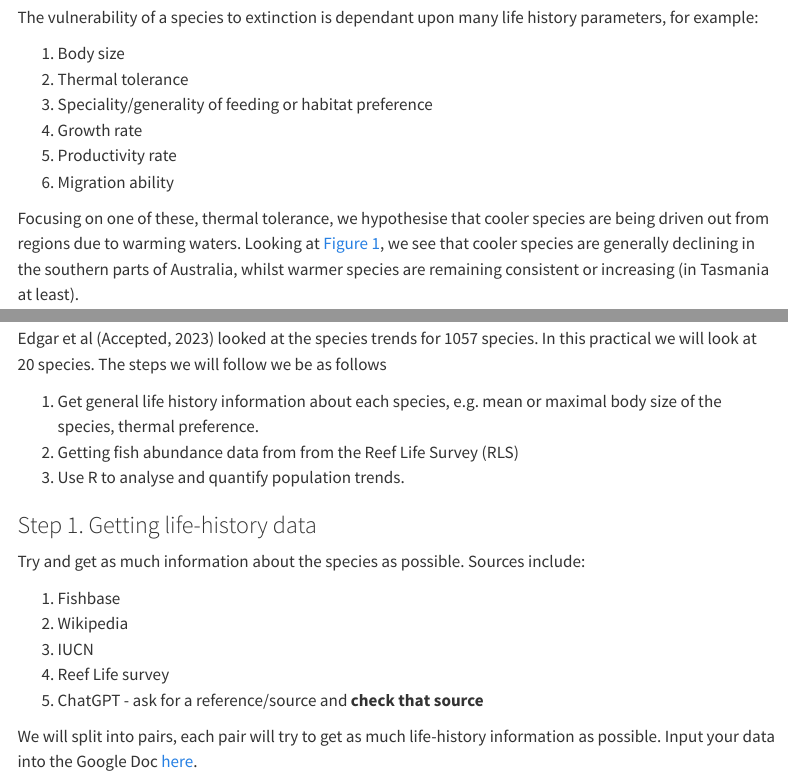
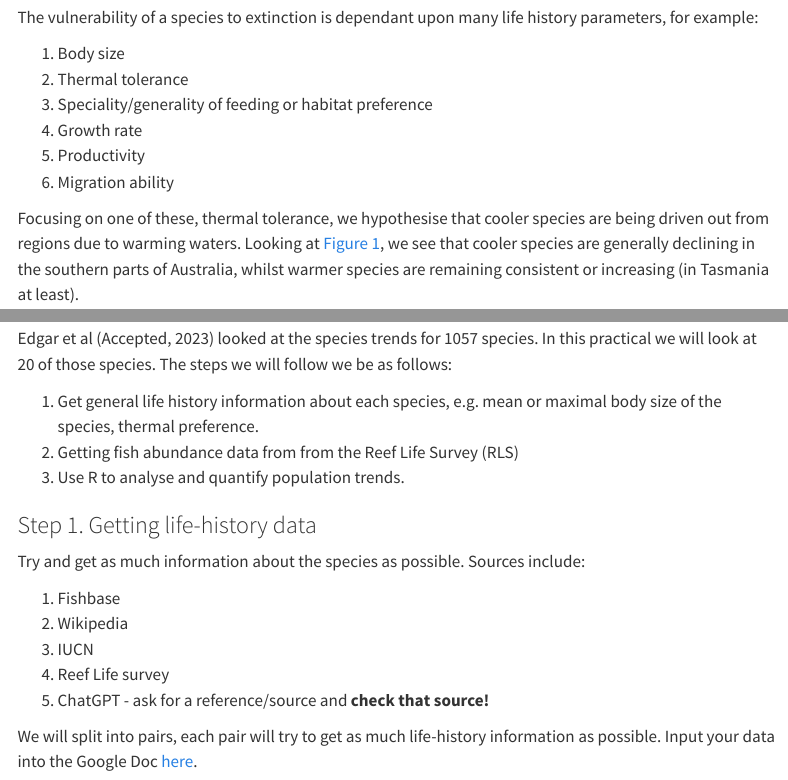
Before and after one commit to FreddieJH/ksm718_extinction_prac, a Quarto document (extinction_modelling.qmd): the page in a window 1100 px wide, from 230 px down, and a second part further down, joined at a grey line. Rendered offline with R 4.5, knitr and Pandoc in place of Quarto, with nearby package versions; menus at the side of the page are left out.

Commit message:
minor tweaks

```diff
--- a/extinction_modelling.qmd
+++ b/extinction_modelling.qmd
@@ -7,7 +7,7 @@ date: "2023-02-28"
 toc: true
 title-block-banner: true
 author-title: Author
-published-title: Date
+published-title: Practical date
 ---
 
 ## Background
@@ -18,7 +18,7 @@ The vulnerability of a species to extinction is dependant upon many life history
 2.  Thermal tolerance
 3.  Speciality/generality of feeding or habitat preference
 4.  Growth rate
-5.  Productivity rate
+5.  Productivity
 6.  Migration ability
 
 Focusing on one of these, thermal tolerance, we hypothesise that cooler species are being driven out from regions due to warming waters. Looking at @fig-edgar, we see that cooler species are generally declining in the southern parts of Australia, whilst warmer species are remaining consistent or increasing (in Tasmania at least).
@@ -51,7 +51,7 @@ The rate of decline in abundance over time, can give us an idea about how quickl
 
 ## Today's practical
 
-Edgar et al (Accepted, 2023) looked at the species trends for 1057 species. In this practical we will look at 20 species. The steps we will follow we be as follows
+Edgar et al (Accepted, 2023) looked at the species trends for 1057 species. In this practical we will look at 20 of those species. The steps we will follow we be as follows:
 
 1.  Get general life history information about each species, e.g. mean or maximal body size of the species, thermal preference.
 2.  Getting fish abundance data from from the Reef Life Survey (RLS)
@@ -65,7 +65,7 @@ Try and get as much information about the species as possible. Sources include:
 2.  Wikipedia
 3.  IUCN
 4.  Reef Life survey
-5.  ChatGPT - ask for a reference/source and **check that source**
+5.  ChatGPT - ask for a reference/source and **check that source!**
 
 We will split into pairs, each pair will try to get as much life-history information as possible. Input your data into the Google Doc [here](https://docs.google.com/spreadsheets/d/1xS3Vvh5dRKqeGZlLSjoFXsAyfxCWRKPGD8YZylSfWw0/edit?usp=sharing).
 
```
Also changed, not shown: .quarto/idx/extinction_modelling.qmd.json, docs/search.json, 3 other files.
